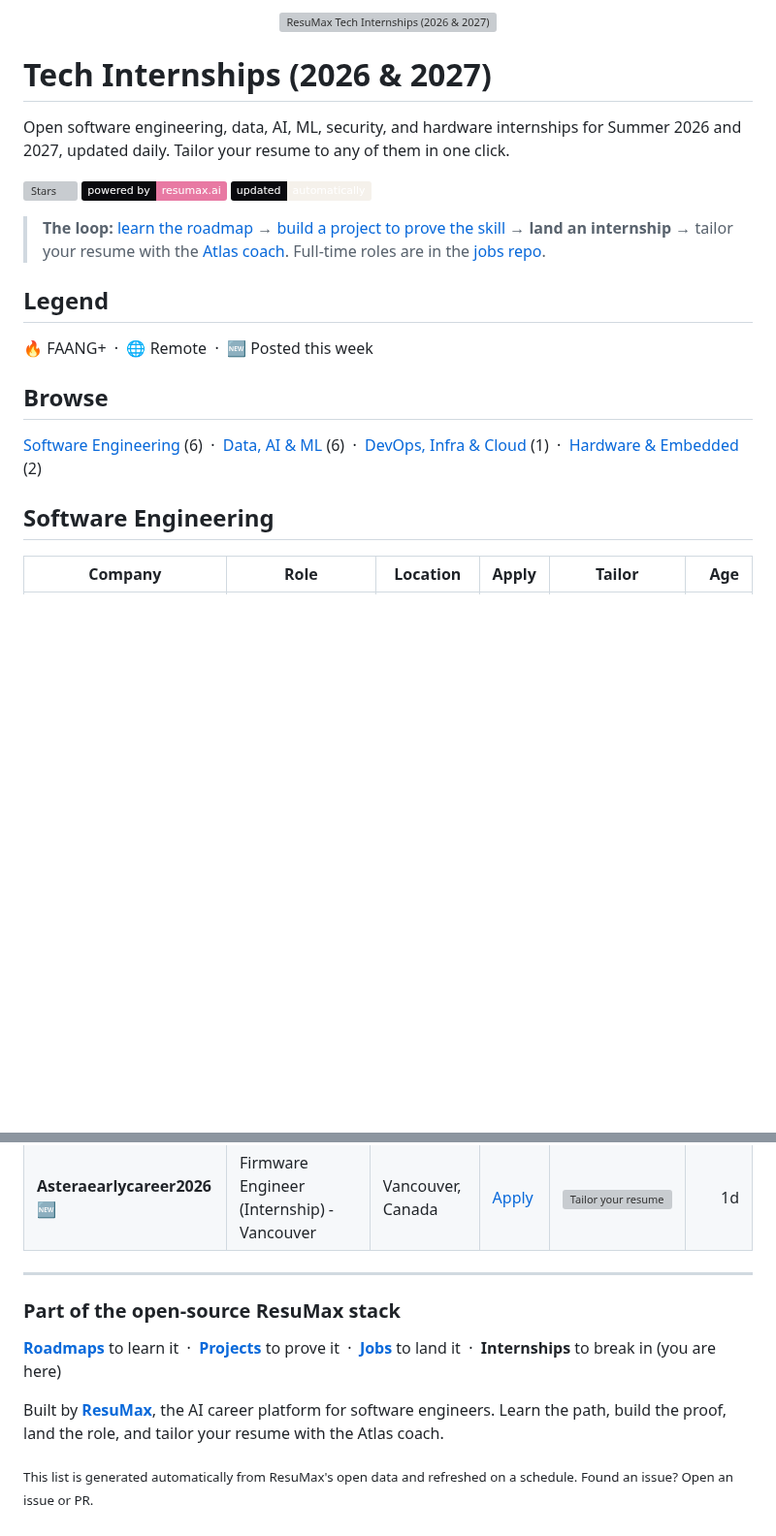
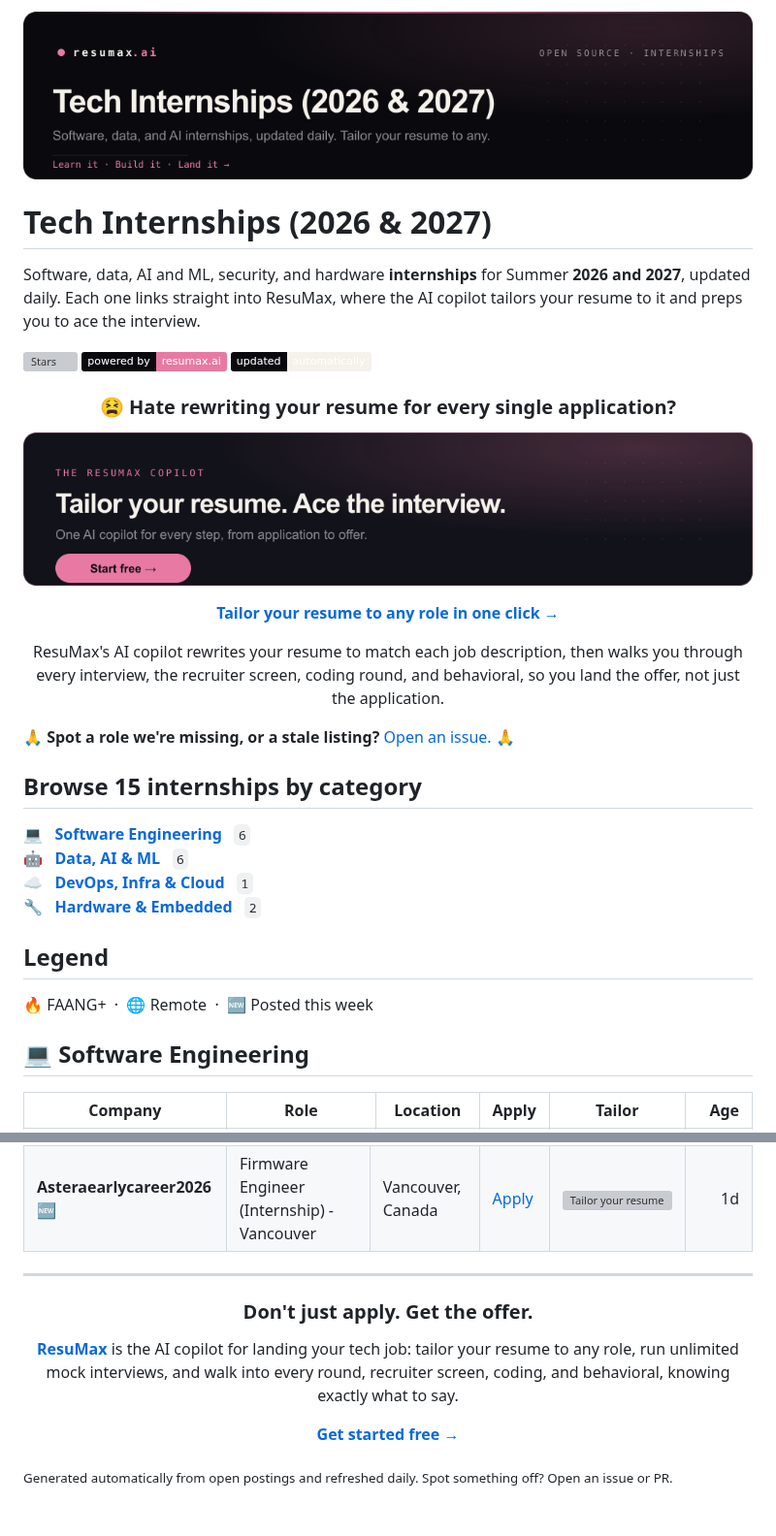
Before and after one commit to resumax/tech-internships, a Markdown page: README.md, 2 parts joined by grey strips. Shown at 97% size. Drawn GitHub-style; pictures changed too: assets/banner.png (added), assets/cta.png (added); badges without logos; blank space fills up the shorter version; grey boxes are pictures that could not be loaded.

Commit message:
Refresh README + PNG assets (copilot sell, reliable images)

```diff
--- a/README.md
+++ b/README.md
@@ -1,24 +1,39 @@
 <div align="center">
-  <a href="https://resumax.ai/?utm_source=github&utm_medium=repo&utm_campaign=tech-internships&utm_content=banner"><img src="./assets/banner.svg" alt="ResuMax Tech Internships (2026 & 2027)" width="100%"></a>
+  <a href="https://resumax.ai/?utm_source=github&utm_medium=repo&utm_campaign=tech-internships&utm_content=banner"><img src="./assets/banner.png" alt="ResuMax Tech Internships (2026 & 2027)" width="100%"></a>
 </div>
 
 # Tech Internships (2026 & 2027)
 
-Open software engineering, data, AI, ML, security, and hardware internships for Summer 2026 and 2027, updated daily. Tailor your resume to any of them in one click.
+Software, data, AI and ML, security, and hardware **internships** for Summer **2026 and 2027**, updated daily. Each one links straight into ResuMax, where the AI copilot tailors your resume to it and preps you to ace the interview.
 
 [![Stars](https://img.shields.io/github/stars/resumax/tech-internships?style=flat&color=E879A3&labelColor=0A0A0E)](https://github.com/resumax/tech-internships) [![Powered by ResuMax](https://img.shields.io/badge/powered%20by-resumax.ai-E879A3?labelColor=0A0A0E)](https://resumax.ai/?utm_source=github&utm_medium=repo&utm_campaign=tech-internships) ![Updated](https://img.shields.io/badge/updated-automatically-F5F1EB?labelColor=0A0A0E)
 
-> **The loop:** [learn the roadmap](https://github.com/resumax/software-engineer-roadmaps) &rarr; [build a project to prove the skill](https://github.com/resumax/coding-project-ideas) &rarr; **land an internship** &rarr; tailor your resume with the [Atlas coach](https://resumax.ai/?utm_source=github&utm_medium=repo&utm_campaign=tech-internships&utm_content=intro). Full-time roles are in the [jobs repo](https://github.com/resumax/new-grad-tech-jobs).
+<div align="center">
+
+### 😫 Hate rewriting your resume for every single application?
+
+<a href="https://resumax.ai/?utm_source=github&utm_medium=repo&utm_campaign=tech-internships&utm_content=cta"><img src="./assets/cta.png" width="100%" alt="Tailor your resume and ace the interview with the ResuMax copilot"></a>
+
+**[Tailor your resume to any role in one click &rarr;](https://resumax.ai/?utm_source=github&utm_medium=repo&utm_campaign=tech-internships&utm_content=cta-link)**
+
+ResuMax's AI copilot rewrites your resume to match each job description, then walks you through every interview, the recruiter screen, coding round, and behavioral, so you land the offer, not just the application.
+
+</div>
+
+🙏 **Spot a role we're missing, or a stale listing?** [Open an issue.](../../issues/new) 🙏
+
+## Browse 15 internships by category
+
+💻 &nbsp; **[Software Engineering](#software-engineering)** &nbsp; `6`
+🤖 &nbsp; **[Data, AI & ML](#data-ai-and-ml)** &nbsp; `6`
+☁️ &nbsp; **[DevOps, Infra & Cloud](#devops-infra-and-cloud)** &nbsp; `1`
+🔧 &nbsp; **[Hardware & Embedded](#hardware-and-embedded)** &nbsp; `2`
 
 ## Legend
 
 🔥 FAANG+ &nbsp;·&nbsp; 🌐 Remote &nbsp;·&nbsp; 🆕 Posted this week
 
-## Browse
-
-[Software Engineering](#software-engineering) (6) &nbsp;·&nbsp; [Data, AI & ML](#data-ai-and-ml) (6) &nbsp;·&nbsp; [DevOps, Infra & Cloud](#devops-infra-and-cloud) (1) &nbsp;·&nbsp; [Hardware & Embedded](#hardware-and-embedded) (2)
-
-## Software Engineering
+## 💻 Software Engineering
 <a name="software-engineering"></a>
 
 | Company | Role | Location | Apply | Tailor | Age |
@@ -60,10 +75,14 @@ Open software engineering, data, AI, ML, security, and hardware internships for
 
 ---
 
-### Part of the open-source ResuMax stack
+<div align="center">
 
-[**Roadmaps**](https://github.com/resumax/software-engineer-roadmaps) to learn it &nbsp;·&nbsp; [**Projects**](https://github.com/resumax/coding-project-ideas) to prove it &nbsp;·&nbsp; [**Jobs**](https://github.com/resumax/new-grad-tech-jobs) to land it &nbsp;·&nbsp; **Internships** to break in (you are here)
+### Don't just apply. Get the offer.
 
-Built by **[ResuMax](https://resumax.ai/?utm_source=github&utm_medium=repo&utm_campaign=tech-internships)**, the AI career platform for software engineers. Learn the path, build the proof, land the role, and tailor your resume with the Atlas coach.
+**[ResuMax](https://resumax.ai/?utm_source=github&utm_medium=repo&utm_campaign=tech-internships&utm_content=footer)** is the AI copilot for landing your tech job: tailor your resume to any role, run unlimited mock interviews, and walk into every round, recruiter screen, coding, and behavioral, knowing exactly what to say.
 
-<sub>This list is generated automatically from ResuMax's open data and refreshed on a schedule. Found an issue? Open an issue or PR.</sub>
+**[Get started free &rarr;](https://resumax.ai/?utm_source=github&utm_medium=repo&utm_campaign=tech-internships&utm_content=footer-cta)**
+
+</div>
+
+<sub>Generated automatically from open postings and refreshed daily. Spot something off? Open an issue or PR.</sub>
```
Also changed, not shown: other parts of README.md (+6 -6 lines), 2 other files.
